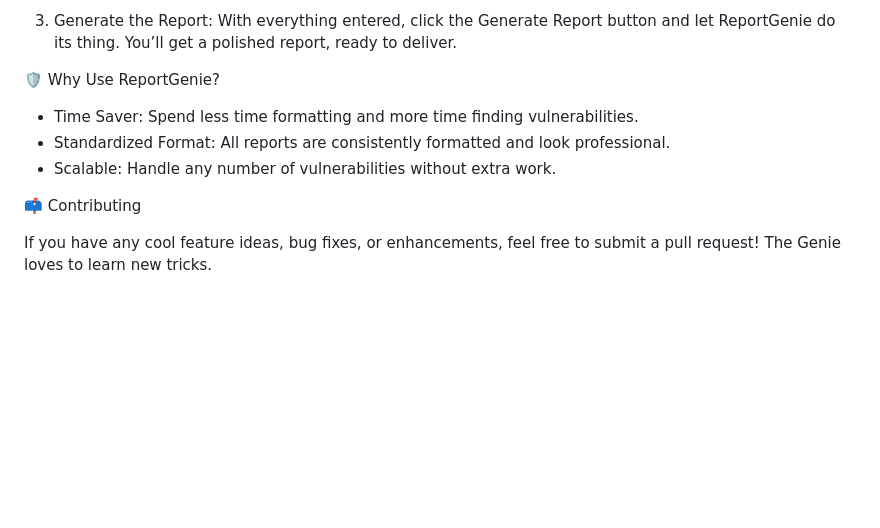
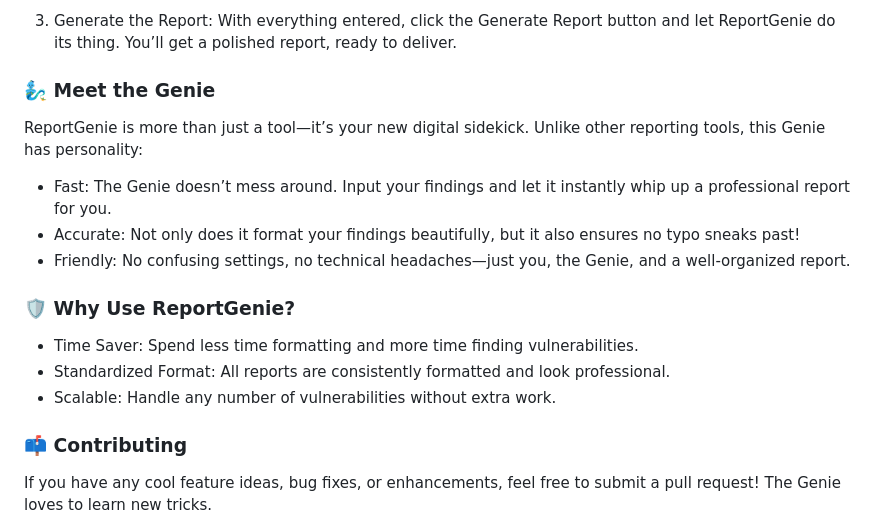
Before and after one commit to vuusale/ReportGenie, a Markdown page: README.md, the part around one of its changes. Rendered like a GitHub page; blank space fills up the shorter version.

```diff
--- a/README.md
+++ b/README.md
@@ -76,13 +70,21 @@ ReportGenie is more than just a tool—it’s your new digital sidekick. Unlike
   -  Optionally, add references (e.g., OWASP guidelines).
 3. Generate the Report: With everything entered, click the Generate Report button and let ReportGenie do its thing. You’ll get a polished report, ready to deliver.
 
-🛡️ Why Use ReportGenie?
+### 🧞‍♂️ Meet the Genie
+
+ReportGenie is more than just a tool—it’s your new digital sidekick. Unlike other reporting tools, this Genie has personality:
+
+- Fast: The Genie doesn’t mess around. Input your findings and let it instantly whip up a professional report for you.
+- Accurate: Not only does it format your findings beautifully, but it also ensures no typo sneaks past!
+- Friendly: No confusing settings, no technical headaches—just you, the Genie, and a well-organized report.
+
+### 🛡️ Why Use ReportGenie?
 
 - Time Saver: Spend less time formatting and more time finding vulnerabilities.
 - Standardized Format: All reports are consistently formatted and look professional.
 - Scalable: Handle any number of vulnerabilities without extra work.
 
-📫 Contributing
+### 📫 Contributing
 
 If you have any cool feature ideas, bug fixes, or enhancements, feel free to submit a pull request! The Genie loves to learn new tricks.
 
```
Also changed, not shown: other parts of README.md (+16 -22 lines).
